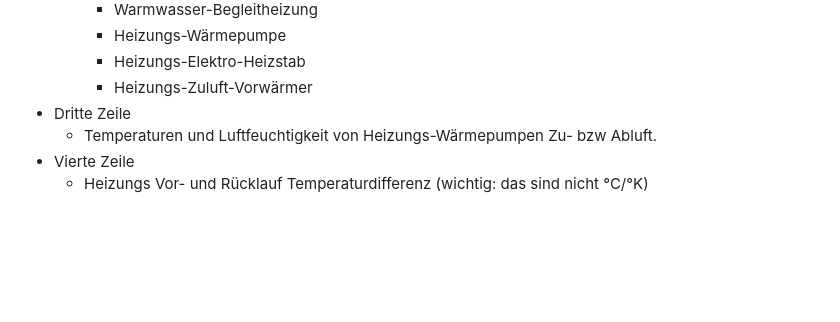
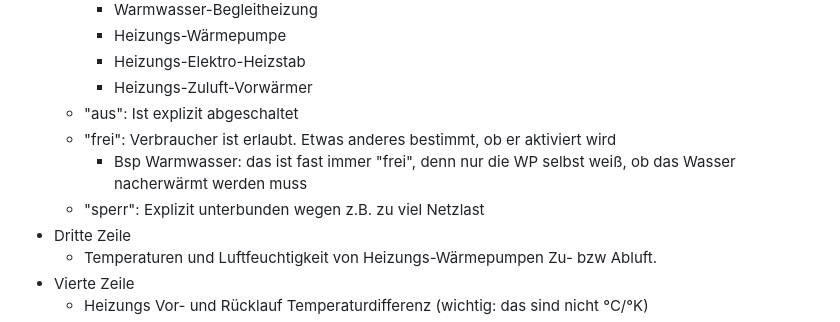
Before and after one commit to ttacke/solarstrom-eigenverbrauch-optimierung, a Markdown page: README.md, the part around the change. GitHub-like rendering; blank space fills up the shorter version.

Commit message:
Doku angepasst

```diff
--- a/README.md
+++ b/README.md
@@ -56,6 +56,10 @@ Zusätzliche Features:
     - Heizungs-Wärmepumpe
     - Heizungs-Elektro-Heizstab
     - Heizungs-Zuluft-Vorwärmer
+  - "aus": Ist explizit abgeschaltet
+  - "frei": Verbraucher ist erlaubt. Etwas anderes bestimmt, ob er aktiviert wird
+    - Bsp Warmwasser: das ist fast immer "frei", denn nur die WP selbst weiß, ob das Wasser nacherwärmt werden muss
+  - "sperr": Explizit unterbunden wegen z.B. zu viel Netzlast
 - Dritte Zeile
   - Temperaturen und Luftfeuchtigkeit von Heizungs-Wärmepumpen Zu- bzw Abluft.
 - Vierte Zeile
```
